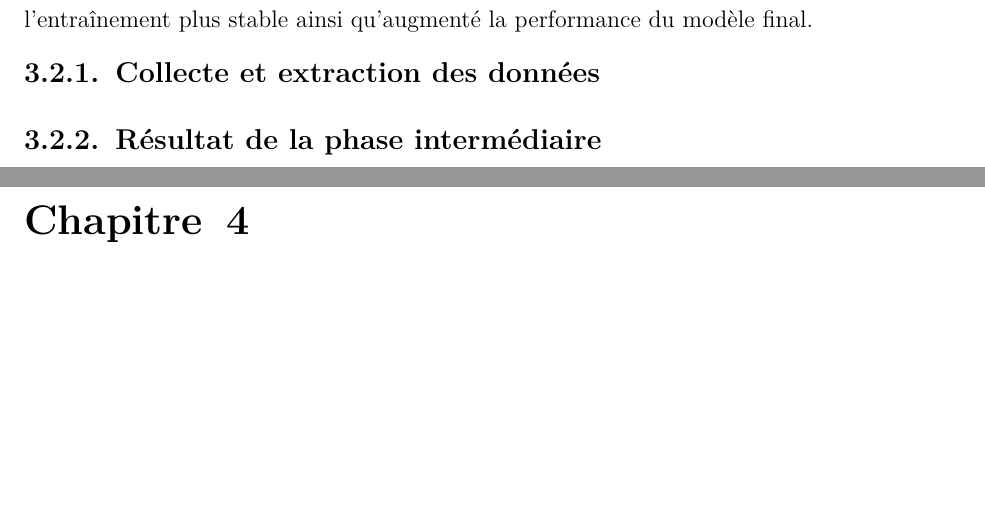
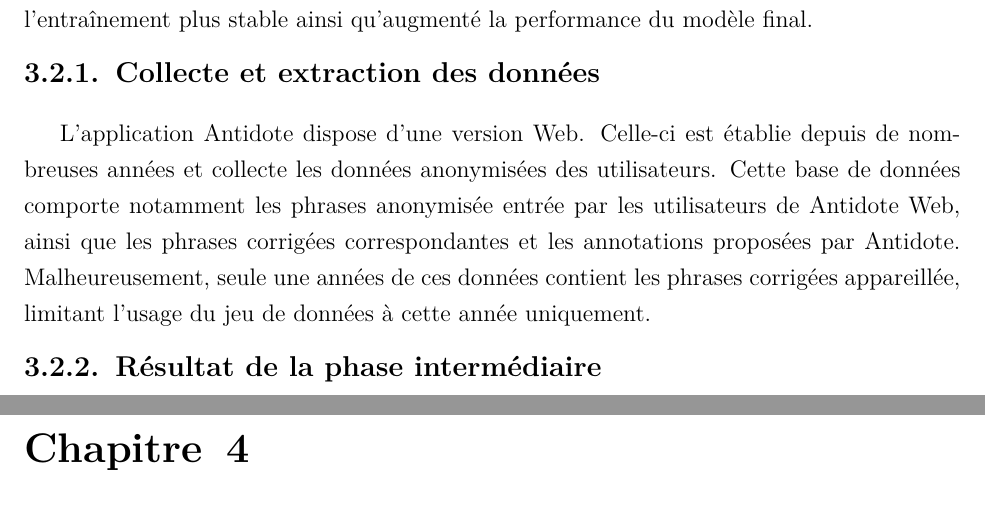
Before and after one commit to SimonTheoret/rapport, a LaTeX thesis (rapport.tex): two parts of pages 30 and 31 of 40, joined at a grey line, cut so that both start at the same text, the shorter picture padded with empty space. Compiled offline with pdfLaTeX.

Commit message:
plus de bon stuff

```diff
--- a/rapport.tex
+++ b/rapport.tex
@@ -898,6 +898,17 @@ terme de mesure f-0.5 est l'ajout d'une phase d'entraînement
 intermédiaire. Cette phase additionnelle a rendu l'entraînement plus
 stable ainsi qu'augmenté la performance du modèle final.
 \subsection{Collecte et extraction des données}
+L'application Antidote dispose d'une version Web. Celle-ci est établie
+depuis de nombreuses années et collecte les données anonymisées des
+utilisateurs. Cette base de données comporte notamment les phrases
+anonymisée entrée par les utilisateurs de Antidote Web, ainsi que les
+phrases corrigées correspondantes et les annotations proposées par
+Antidote.
+%% TODO: Refaire la formulation de cette phrase:
+Malheureusement, seule une années de ces données contient
+les phrases corrigées appareillée, limitant l'usage du jeu de données
+à cette année uniquement.
+
 
 \subsection{Résultat de la phase intermédiaire}
 \chapter{Autre techniques} \label{chapitre:autretechnique}
```
Also changed, not shown: rapport.pdf.
